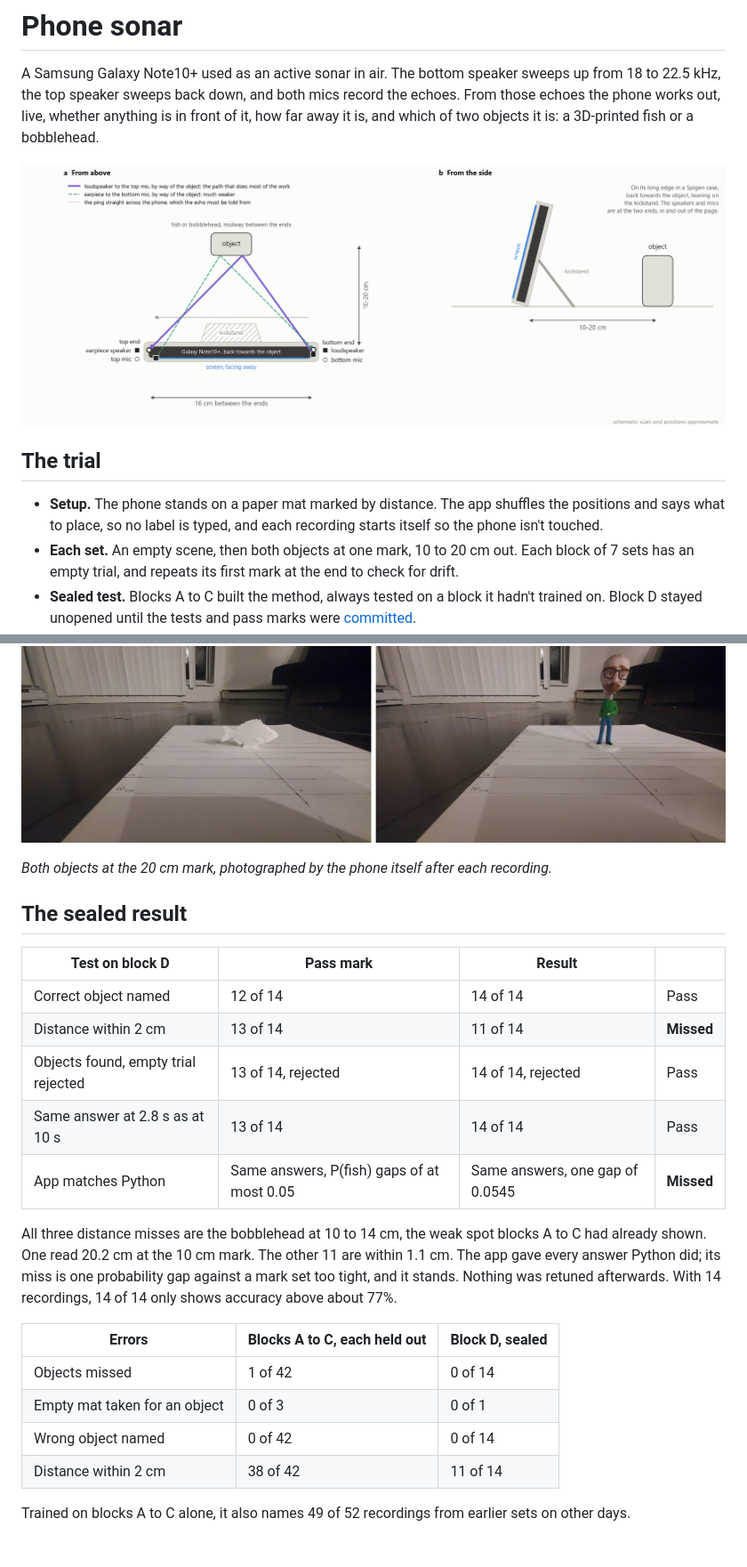
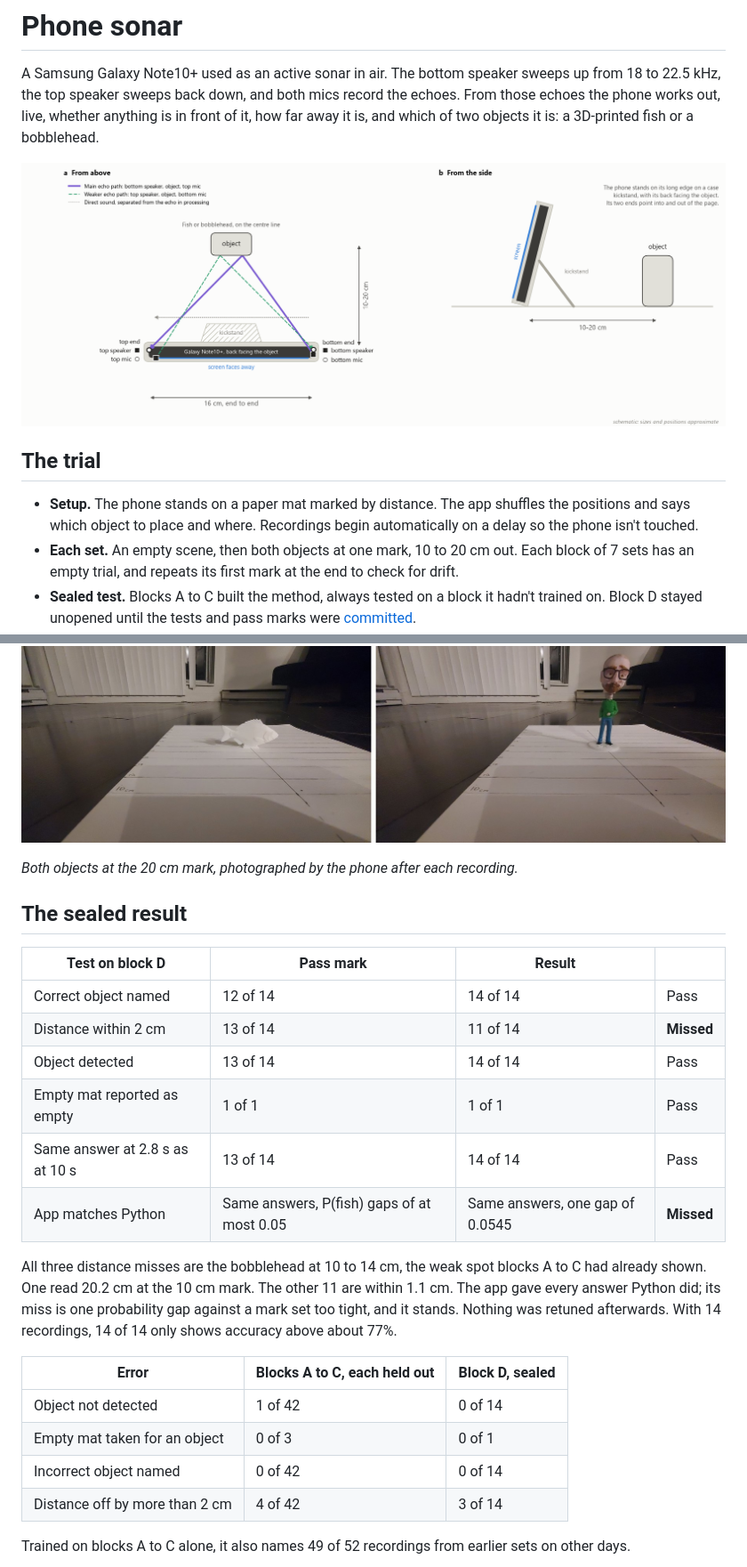
Before and after one commit to t-yonkman/phone-sonar, a Markdown page: README.md, 2 parts joined by grey strips. Shown at 89% size. Rendered like a GitHub page; pictures changed too: docs/figures/0_setup.png; blank space fills up the shorter version.

Commit message:
Minor clarity edits to the README and setup diagram

```diff
--- a/README.md
+++ b/README.md
@@ -10,7 +10,7 @@ bobblehead.
 ## The trial
 
 - **Setup.** The phone stands on a paper mat marked by distance. The app shuffles the positions and says
-  what to place, so no label is typed, and each recording starts itself so the phone isn't touched.
+  which object to place and where. Recordings begin automatically on a delay so the phone isn't touched.
 - **Each set.** An empty scene, then both objects at one mark, 10 to 20 cm out. Each block of 7 sets has
   an empty trial, and repeats its first mark at the end to check for drift.
 - **Sealed test.** Blocks A to C built the method, always tested on a block it hadn't trained on. Block D
@@ -18,7 +18,7 @@ bobblehead.
 
 ![The fish and the bobblehead on the paper mat at the 20 cm mark](docs/figures/photos_20cm.jpg)
 
-*Both objects at the 20 cm mark, photographed by the phone itself after each recording.*
+*Both objects at the 20 cm mark, photographed by the phone after each recording.*
 
 ## The sealed result
 
@@ -26,7 +26,8 @@ bobblehead.
 |---|---|---|---|
 | Correct object named | 12 of 14 | 14 of 14 | Pass |
 | Distance within 2 cm | 13 of 14 | 11 of 14 | **Missed** |
-| Objects found, empty trial rejected | 13 of 14, rejected | 14 of 14, rejected | Pass |
+| Object detected | 13 of 14 | 14 of 14 | Pass |
+| Empty mat reported as empty | 1 of 1 | 1 of 1 | Pass |
 | Same answer at 2.8 s as at 10 s | 13 of 14 | 14 of 14 | Pass |
 | App matches Python | Same answers, P(fish) gaps of at most 0.05 | Same answers, one gap of 0.0545 | **Missed** |
 
@@ -35,12 +36,12 @@ One read 20.2 cm at the 10 cm mark. The other 11 are within 1.1 cm. The app gave
 miss is one probability gap against a mark set too tight, and it stands. Nothing was retuned afterwards. With
 14 recordings, 14 of 14 only shows accuracy above about 77%.
 
-| Errors | Blocks A to C, each held out | Block D, sealed |
+| Error | Blocks A to C, each held out | Block D, sealed |
 |---|---|---|
-| Objects missed | 1 of 42 | 0 of 14 |
+| Object not detected | 1 of 42 | 0 of 14 |
 | Empty mat taken for an object | 0 of 3 | 0 of 1 |
-| Wrong object named | 0 of 42 | 0 of 14 |
-| Distance within 2 cm | 38 of 42 | 11 of 14 |
+| Incorrect object named | 0 of 42 | 0 of 14 |
+| Distance off by more than 2 cm | 4 of 42 | 3 of 14 |
 
 Trained on blocks A to C alone, it also names 49 of 52 recordings from earlier sets on other days.
 
```
Also changed, not shown: other parts of README.md (+3 -3 lines), docs/details.md (+2 -2 lines), 1 other file.
